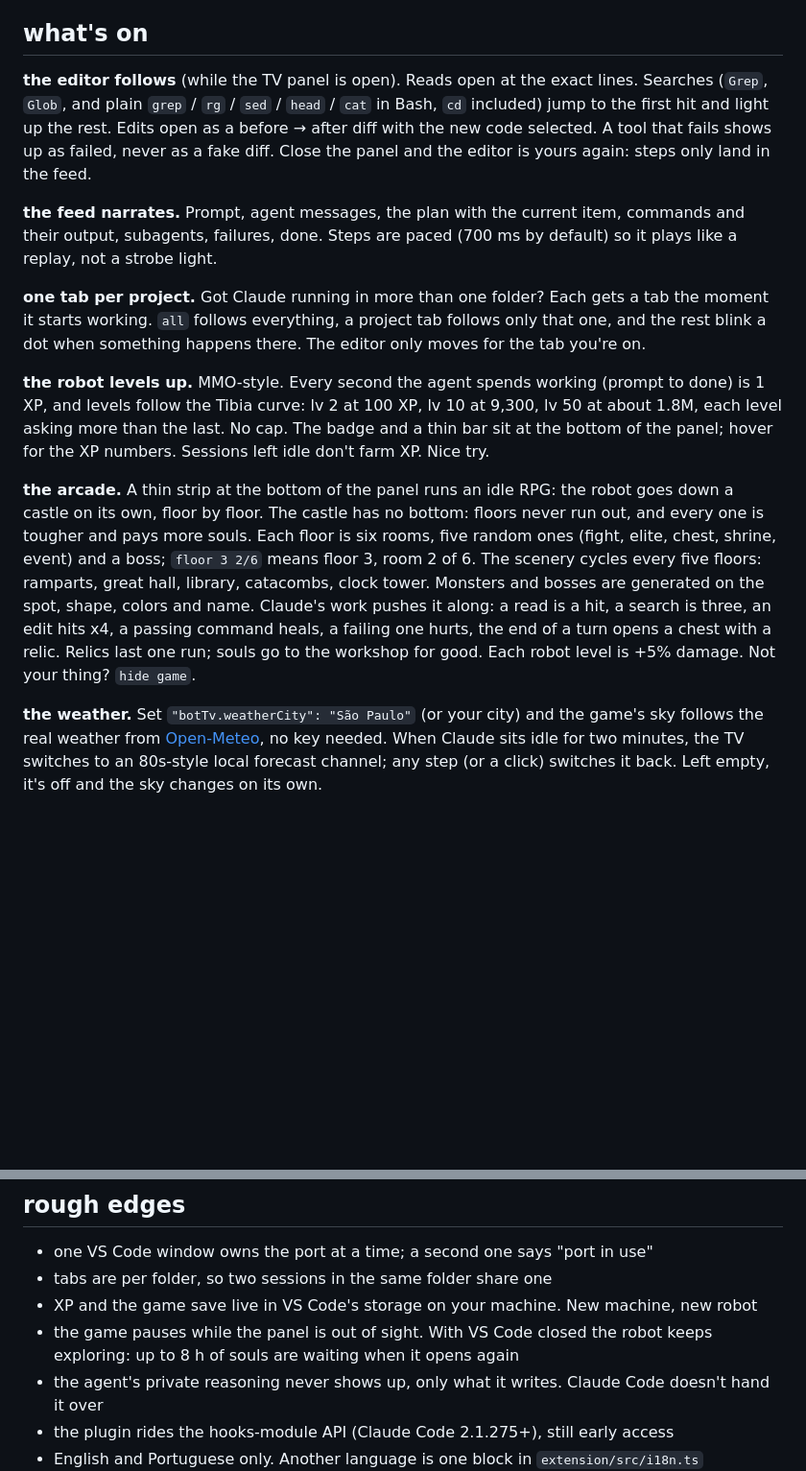
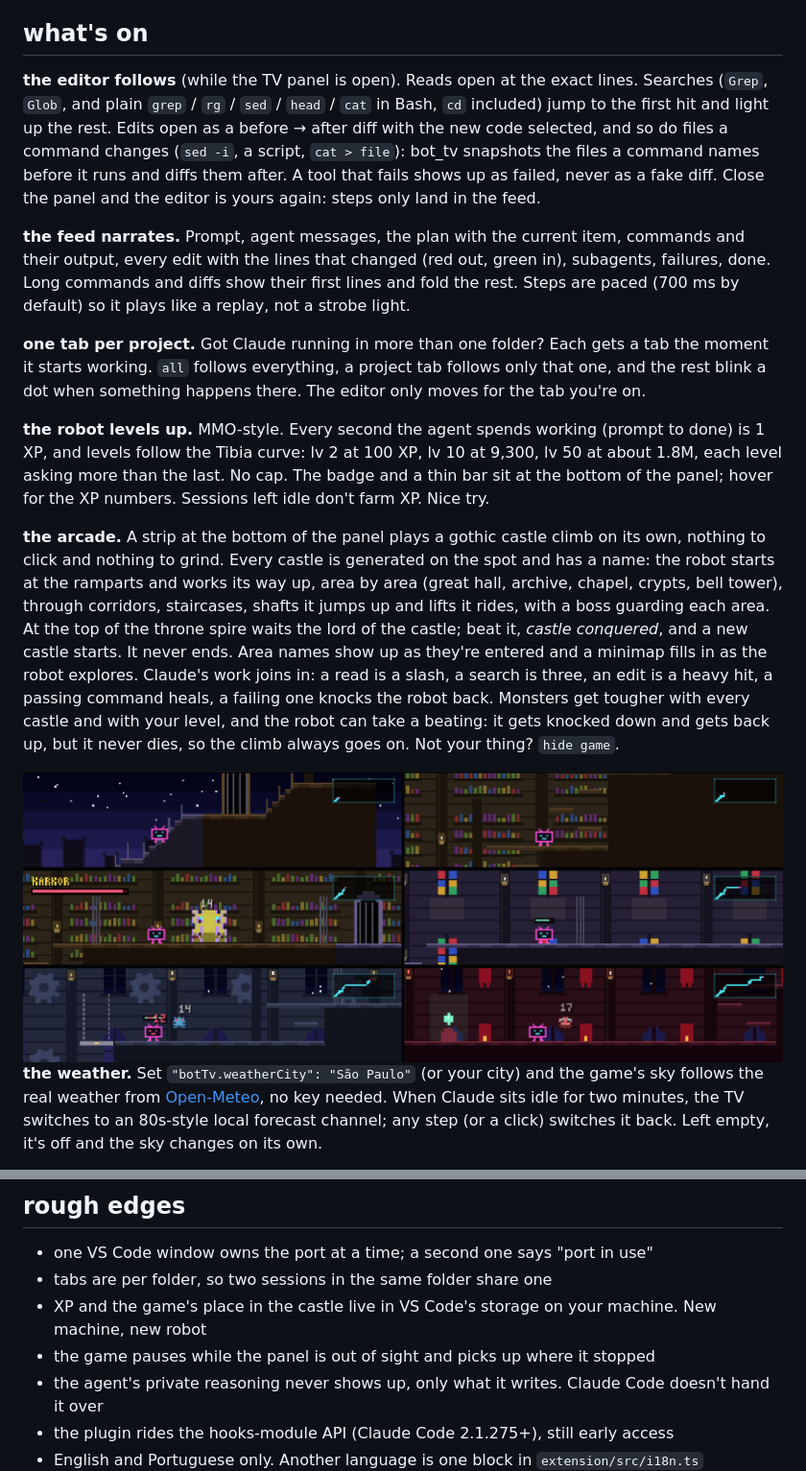
Before and after one commit to chillrod/bot-tv, a Markdown page: README.md, 2 parts joined by grey strips. Shown at 96% size. GitHub-like rendering; pictures changed too: assets/castle.png (added); blank space fills up the shorter version.

```diff
--- a/README.md
+++ b/README.md
@@ -68,15 +68,17 @@ That installs the extension that ships inside the plugin (plugin commands carry
 
 ## what's on
 
-**the editor follows** (while the TV panel is open). Reads open at the exact lines. Searches (`Grep`, `Glob`, and plain `grep` / `rg` / `sed` / `head` / `cat` in Bash, `cd` included) jump to the first hit and light up the rest. Edits open as a before → after diff with the new code selected. A tool that fails shows up as failed, never as a fake diff. Close the panel and the editor is yours again: steps only land in the feed.
+**the editor follows** (while the TV panel is open). Reads open at the exact lines. Searches (`Grep`, `Glob`, and plain `grep` / `rg` / `sed` / `head` / `cat` in Bash, `cd` included) jump to the first hit and light up the rest. Edits open as a before → after diff with the new code selected, and so do files a command changes (`sed -i`, a script, `cat > file`): bot_tv snapshots the files a command names before it runs and diffs them after. A tool that fails shows up as failed, never as a fake diff. Close the panel and the editor is yours again: steps only land in the feed.
 
-**the feed narrates.** Prompt, agent messages, the plan with the current item, commands and their output, subagents, failures, done. Steps are paced (700 ms by default) so it plays like a replay, not a strobe light.
+**the feed narrates.** Prompt, agent messages, the plan with the current item, commands and their output, every edit with the lines that changed (red out, green in), subagents, failures, done. Long commands and diffs show their first lines and fold the rest. Steps are paced (700 ms by default) so it plays like a replay, not a strobe light.
 
 **one tab per project.** Got Claude running in more than one folder? Each gets a tab the moment it starts working. `all` follows everything, a project tab follows only that one, and the rest blink a dot when something happens there. The editor only moves for the tab you're on.
 
 **the robot levels up.** MMO-style. Every second the agent spends working (prompt to done) is 1 XP, and levels follow the Tibia curve: lv 2 at 100 XP, lv 10 at 9,300, lv 50 at about 1.8M, each level asking more than the last. No cap. The badge and a thin bar sit at the bottom of the panel; hover for the XP numbers. Sessions left idle don't farm XP. Nice try.
 
-**the arcade.** A thin strip at the bottom of the panel runs an idle RPG: the robot goes down a castle on its own, floor by floor. The castle has no bottom: floors never run out, and every one is tougher and pays more souls. Each floor is six rooms, five random ones (fight, elite, chest, shrine, event) and a boss; `floor 3 2/6` means floor 3, room 2 of 6. The scenery cycles every five floors: ramparts, great hall, library, catacombs, clock tower. Monsters and bosses are generated on the spot, shape, colors and name. Claude's work pushes it along: a read is a hit, a search is three, an edit hits x4, a passing command heals, a failing one hurts, the end of a turn opens a chest with a relic. Relics last one run; souls go to the workshop for good. Each robot level is +5% damage. Not your thing? `hide game`.
+**the arcade.** A strip at the bottom of the panel plays a gothic castle climb on its own, nothing to click and nothing to grind. Every castle is generated on the spot and has a name: the robot starts at the ramparts and works its way up, area by area (great hall, archive, chapel, crypts, bell tower), through corridors, staircases, shafts it jumps up and lifts it rides, with a boss guarding each area. At the top of the throne spire waits the lord of the castle; beat it, *castle conquered*, and a new castle starts. It never ends. Area names show up as they're entered and a minimap fills in as the robot explores. Claude's work joins in: a read is a slash, a search is three, an edit is a heavy hit, a passing command heals, a failing one knocks the robot back. Monsters get tougher with every castle and with your level, and the robot can take a beating: it gets knocked down and gets back up, but it never dies, so the climb always goes on. Not your thing? `hide game`.
+
+<img src="assets/castle.png" alt="Six moments of a castle climb: the ramparts at night with a stairway up to the gate, a shaft between bookshelves in the archive, a boss fight with its name and health bar, the chapel with stained glass, the bell tower with gears and a lift, and the throne spire with red banners and a resting crystal; a minimap in each corner fills in as the robot climbs">
 
 **the weather.** Set `"botTv.weatherCity": "São Paulo"` (or your city) and the game's sky follows the real weather from [Open-Meteo](https://open-meteo.com), no key needed. When Claude sits idle for two minutes, the TV switches to an 80s-style local forecast channel; any step (or a click) switches it back. Left empty, it's off and the sky changes on its own.
 
@@ -115,8 +117,8 @@ npm run package   # build bot-tv.vsix
 
 - one VS Code window owns the port at a time; a second one says "port in use"
 - tabs are per folder, so two sessions in the same folder share one
-- XP and the game save live in VS Code's storage on your machine. New machine, new robot
-- the game pauses while the panel is out of sight. With VS Code closed the robot keeps exploring: up to 8 h of souls are waiting when it opens again
+- XP and the game's place in the castle live in VS Code's storage on your machine. New machine, new robot
+- the game pauses while the panel is out of sight and picks up where it stopped
 - the agent's private reasoning never shows up, only what it writes. Claude Code doesn't hand it over
 - the plugin rides the hooks-module API (Claude Code 2.1.275+), still early access
 - English and Portuguese only. Another language is one block in `extension/src/i18n.ts`
```
Also changed, not shown: other parts of README.md (+1 -1 lines), assets/panel.png, 10 other files.
